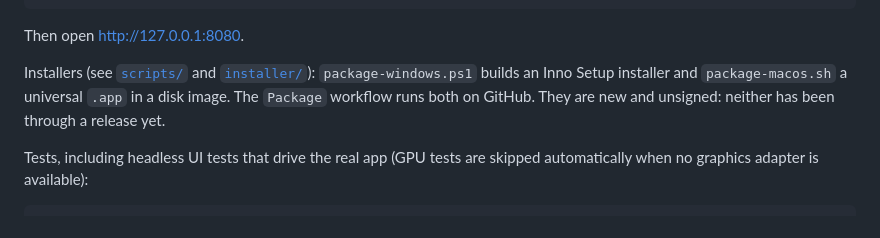
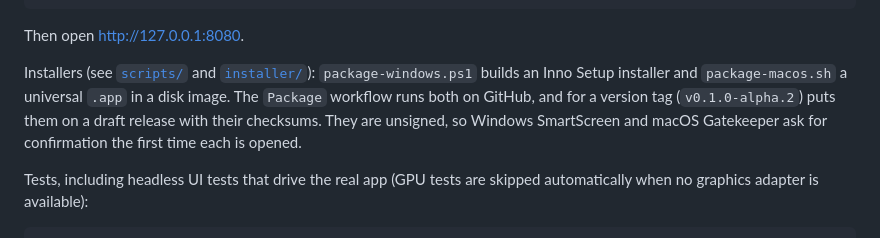
Before and after one commit to chrisplange/Drift, a Markdown page: README.md, the part around the change. Drawn GitHub-style.

Commit message:
README: how the downloads are built and released
Co-Authored-By: Claude Opus 5.5 <noreply@anthropic.com>

```diff
--- a/README.md
+++ b/README.md
@@ -203,8 +203,9 @@ Then open <http://127.0.0.1:8080>.
 
 Installers (see [`scripts/`](scripts) and [`installer/`](installer)): `package-windows.ps1`
 builds an Inno Setup installer and `package-macos.sh` a universal `.app` in a disk image. The
-`Package` workflow runs both on GitHub. They are new and unsigned: neither has been through a
-release yet.
+`Package` workflow runs both on GitHub, and for a version tag (`v0.1.0-alpha.2`) puts them
+on a draft release with their checksums. They are unsigned, so Windows SmartScreen and macOS
+Gatekeeper ask for confirmation the first time each is opened.
 
 Tests, including headless UI tests that drive the real app (GPU tests are skipped automatically
 when no graphics adapter is available):
```
